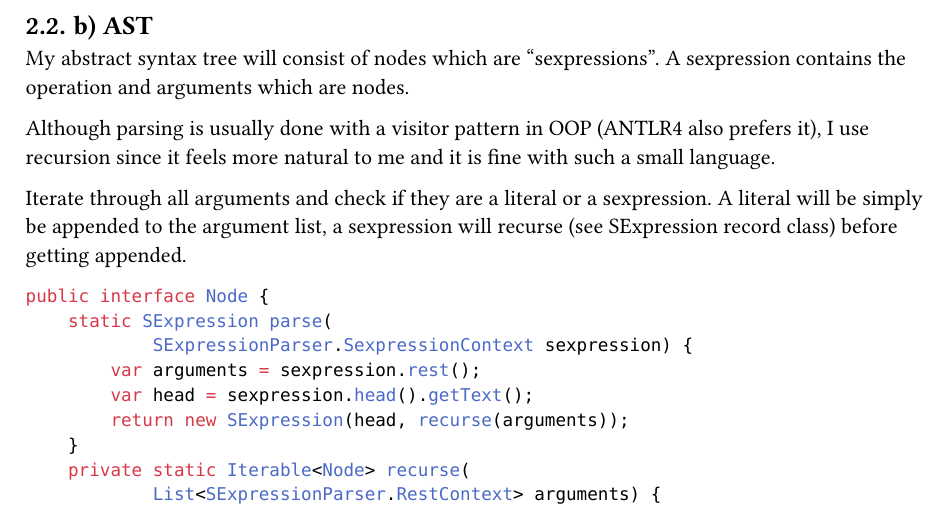
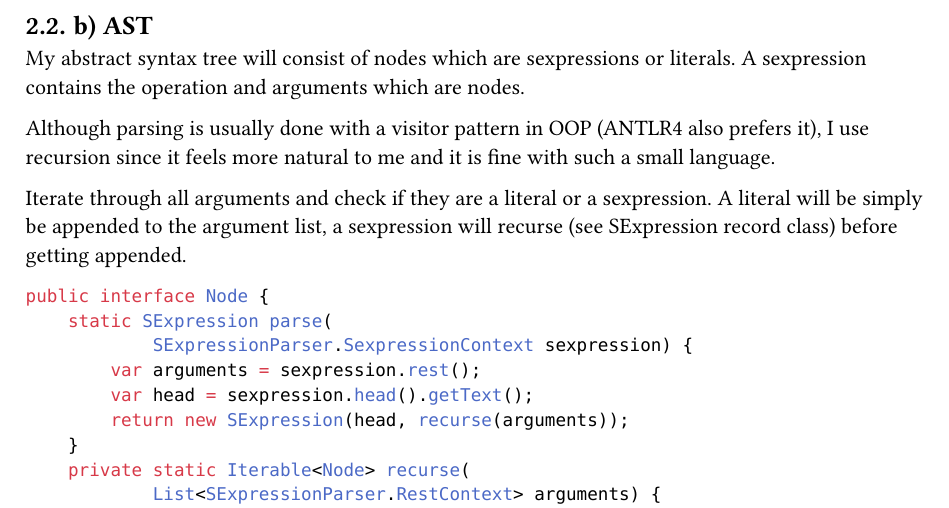
Before and after one commit to huanie/spko, a Typst document (report/main.typ): part of page 3 of 6, cut so that both start at the same text. Compiled offline with Typst 0.15.

Commit message:
1: Revert.

```diff
--- a/report/main.typ
+++ b/report/main.typ
@@ -120,7 +120,8 @@ I also maintain a grammar for Blueprint (https://jwestman.pages.gitlab.gnome.org
 
 == b) AST <ast>
 
-My abstract syntax tree will consist of nodes which are "sexpressions". A sexpression contains the operation and arguments which
+My abstract syntax tree will consist of nodes which are sexpressions
+or literals. A sexpression contains the operation and arguments which
 are nodes.
 
 
```
